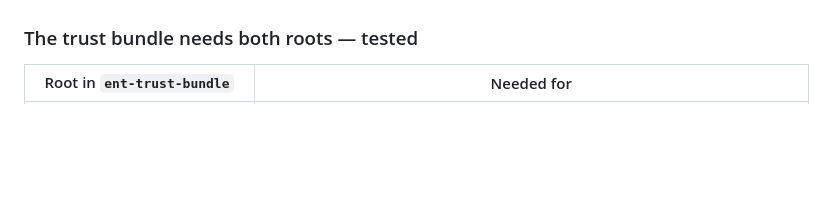
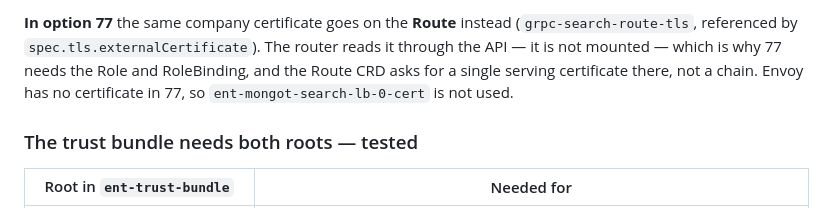
Before and after one commit to ephico2real2/mongodb-poc, a Markdown page: ENTERPRISE-TLS.md, the part around one of its changes. Drawn GitHub-style; blank space fills up the shorter version.

```diff
--- a/ENTERPRISE-TLS.md
+++ b/ENTERPRISE-TLS.md
@@ -175,3 +257,9 @@ leaves the cluster. mongod needs no change: it sees only the company-issued host
+**In option 77** the same company certificate goes on the **Route** instead
+(`grpc-search-route-tls`, referenced by `spec.tls.externalCertificate`). The router reads
+it through the API — it is not mounted — which is why 77 needs the Role and RoleBinding,
+and the Route CRD asks for a single serving certificate there, not a chain. Envoy has no
+certificate in 77, so `ent-mongot-search-lb-0-cert` is not used.
+
 ### The trust bundle needs both roots — tested
 
 | Root in `ent-trust-bundle` | Needed for |
```
Also changed, not shown: other parts of ENTERPRISE-TLS.md (+82 -0 lines).
